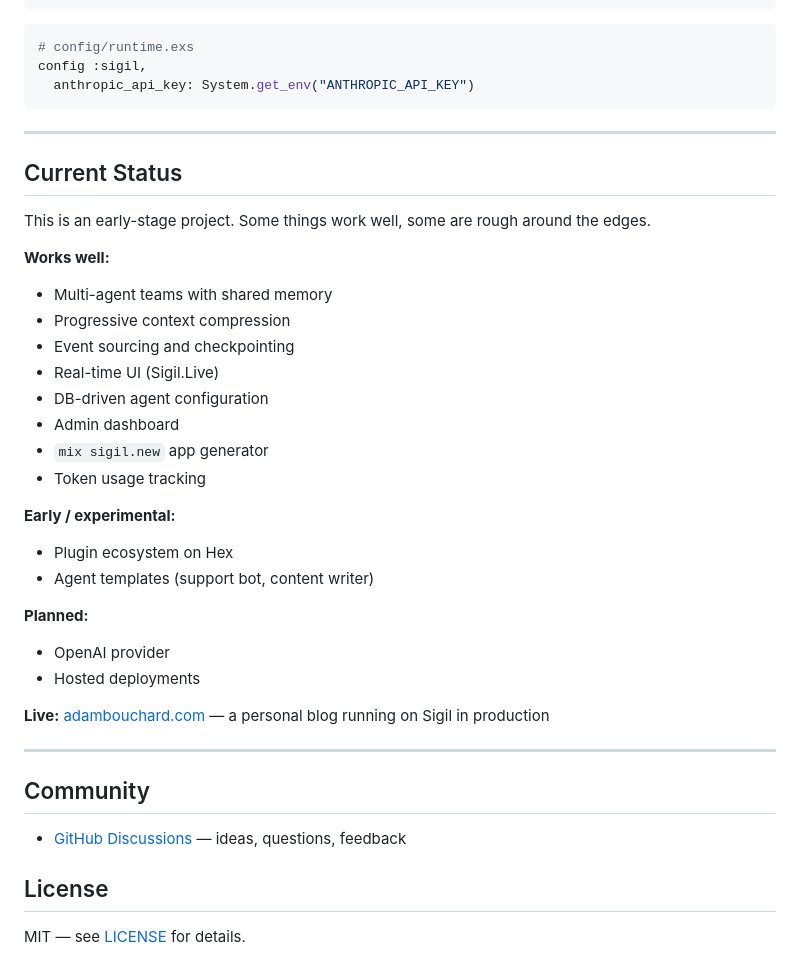
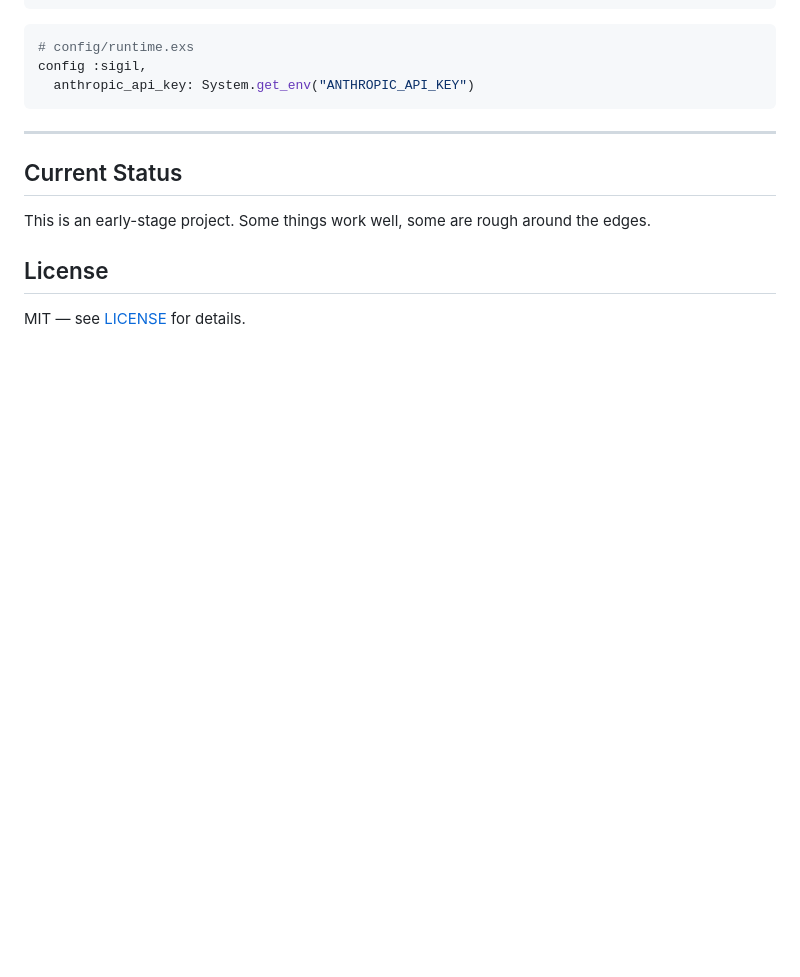
Before and after one commit to sigilframework/sigil, a Markdown page: README.md, the part around the change. GitHub-like rendering; blank space fills up the shorter version.

Commit message:
README: trim current status section

```diff
--- a/README.md
+++ b/README.md
@@ -210,31 +210,6 @@ config :sigil,
 
 This is an early-stage project. Some things work well, some are rough around the edges.
 
-**Works well:**
-- Multi-agent teams with shared memory
-- Progressive context compression
-- Event sourcing and checkpointing
-- Real-time UI (Sigil.Live)
-- DB-driven agent configuration
-- Admin dashboard
-- `mix sigil.new` app generator
-- Token usage tracking
-
-**Early / experimental:**
-- Plugin ecosystem on Hex
-- Agent templates (support bot, content writer)
-
-**Planned:**
-- OpenAI provider
-- Hosted deployments
-
-**Live:** [adambouchard.com](https://adambouchard.com) — a personal blog running on Sigil in production
-
----
-
-## Community
-
-- [GitHub Discussions](https://github.com/sigilframework/sigil/discussions) — ideas, questions, feedback
 
 ## License
 
```
